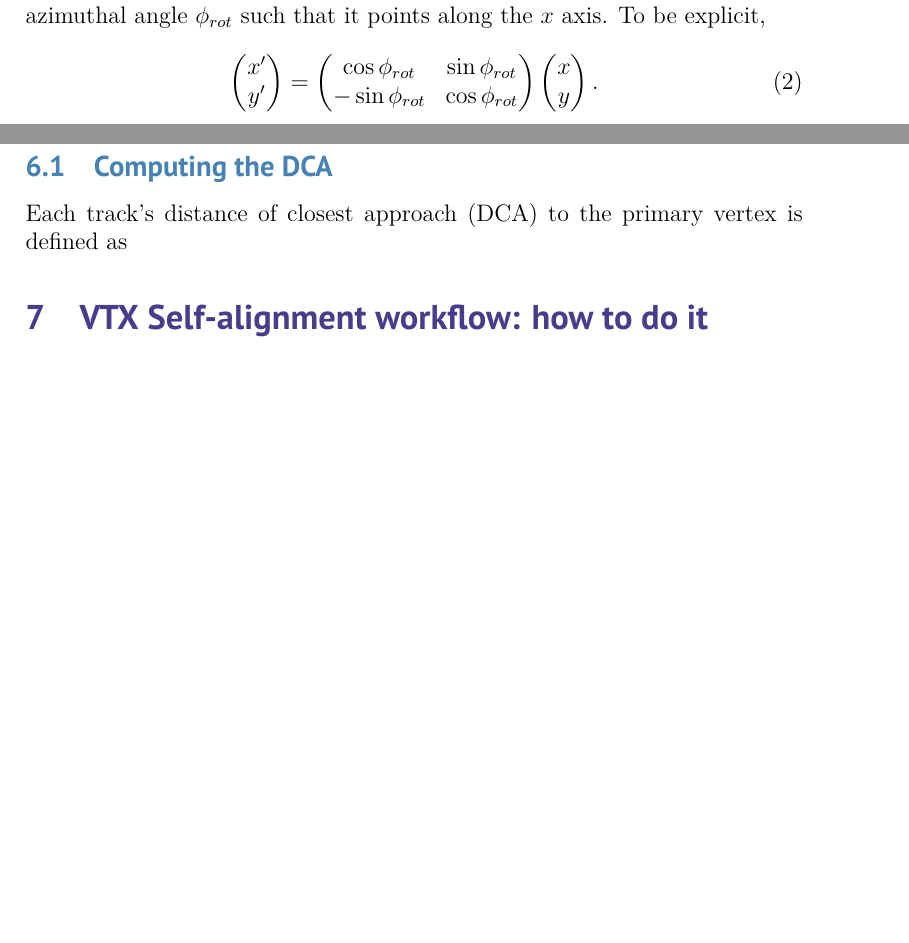
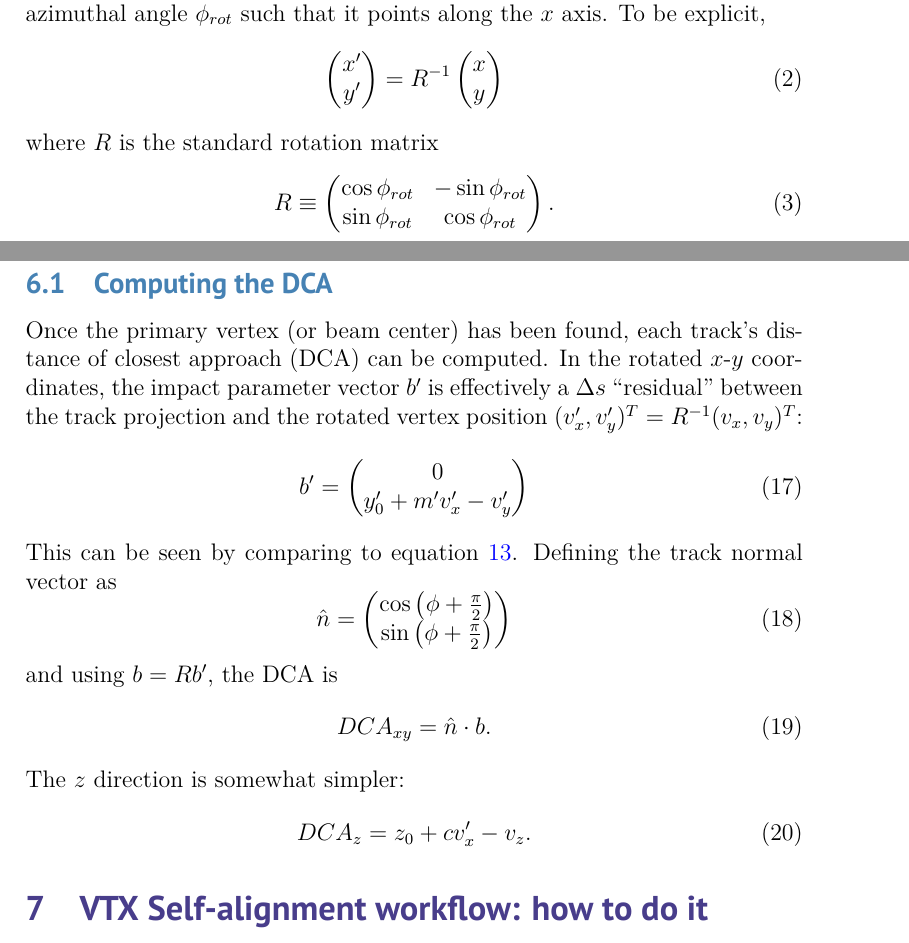
Before and after one commit to andrewadare/vtxmp-technote, a LaTeX document (tn.tex): two parts of pages 5 and 9 of 10 before the commit and two parts of pages 5 and 9 of 11 after it, joined at a grey line, cut so that both start at the same text, the shorter picture padded with empty space. Compiled offline with XeLaTeX; a missing font is replaced by an installed copy or a similar font.

Commit message:
Added DCA section

```diff
--- a/tn.tex
+++ b/tn.tex
@@ -107,17 +107,20 @@ In equation \ref{eq:yxfit}, the primes indicate rotation of the track within the
 x'\\
 y'
 \end{pmatrix}
-=
-\begin{pmatrix}
-\cos \phi_{rot} & \sin \phi_{rot}\\
--\sin \phi_{rot} &  \cos \phi_{rot}
-\end{pmatrix}
+= R^{-1}
 \begin{pmatrix}
 x\\
 y
+\end{pmatrix}
+\end{equation}
+where $R$ is the standard rotation matrix
+\begin{equation} \label{eq:R}
+R \equiv
+\begin{pmatrix}
+\cos \phi_{rot} & -\sin \phi_{rot}\\
+\sin \phi_{rot} &  \cos \phi_{rot}
 \end{pmatrix}.
 \end{equation}
-
 $\phi_{rot}$ is simply estimated using the angle of the outermost VTX hit---it does not need to be perfect. After rotation, $x' \approx r$, and the intercept $y_0'$ and slope $m'$ are both small fit parameters. In the standard detector frame, the track angle $\phi$ is
 \begin{equation}
 \phi = \phi_{rot} + \tan^{-1} m'.
@@ -277,9 +280,32 @@ Once the vertex position $(v_x, v_y)$ has been found for many events, it can be
 For the VTX self-alignment procedure, the beam center was estimated in this way at first iteration, and then fixed for the remainder of the procedure (even though the detector is misaligned). In every single production run, the same beam center position was used. This turned out to be a critical requirement for convergence of the self-alignment procedure, compared to changing the beam center for every production.
 
 \subsection{Computing the DCA}
-Each track's distance of closest approach (DCA) to the primary vertex is defined as
-% \begin{equation}
-% \end{equation}
+Once the primary vertex (or beam center) has been found, each track's distance of closest approach (DCA) can be computed. In the rotated $x$-$y$ coordinates, the impact parameter vector $b'$ is effectively a $\Delta s$ ``residual'' between the track projection and the rotated vertex position $(v_x', v_y')^T = R^{-1} (v_x, v_y)^T$:
+\begin{equation} \label{eq:ipxy}
+b' =
+\begin{pmatrix}
+0 \\
+y_0' + m' v_x' - v_y'
+\end{pmatrix}
+\end{equation}
+This can be seen by comparing to equation \ref{eq:ds}. Defining the track normal vector as
+\begin{equation} \label{eq:nhat}
+\hat n =
+\begin{pmatrix}
+\cos\left(\phi + \frac{\pi}{2}\right) \\
+\sin\left(\phi + \frac{\pi}{2}\right)
+\end{pmatrix}
+\end{equation}
+and using $b = R b'$, the DCA is
+\begin{equation} \label{eq:dcaxy}
+DCA_{xy} = \hat n \cdot b.
+\end{equation}
+The $z$ direction is somewhat simpler:
+\begin{equation} \label{eq:dcaz}
+DCA_{z} = z_0 + c v_x' - v_z.
+\end{equation}
+
+
 
 \section{VTX Self-alignment workflow: how to do it}
 The self-alignment procedure begins with running a zero-field production over a PRDF segment. The output is then filtered in a preprocessing step before alignment. One or more alignment steps are then carried out iteratively. The results from each alignment step are then plotted for analysis.
```
Also changed, not shown: tn.tex (8 more changed lines).
